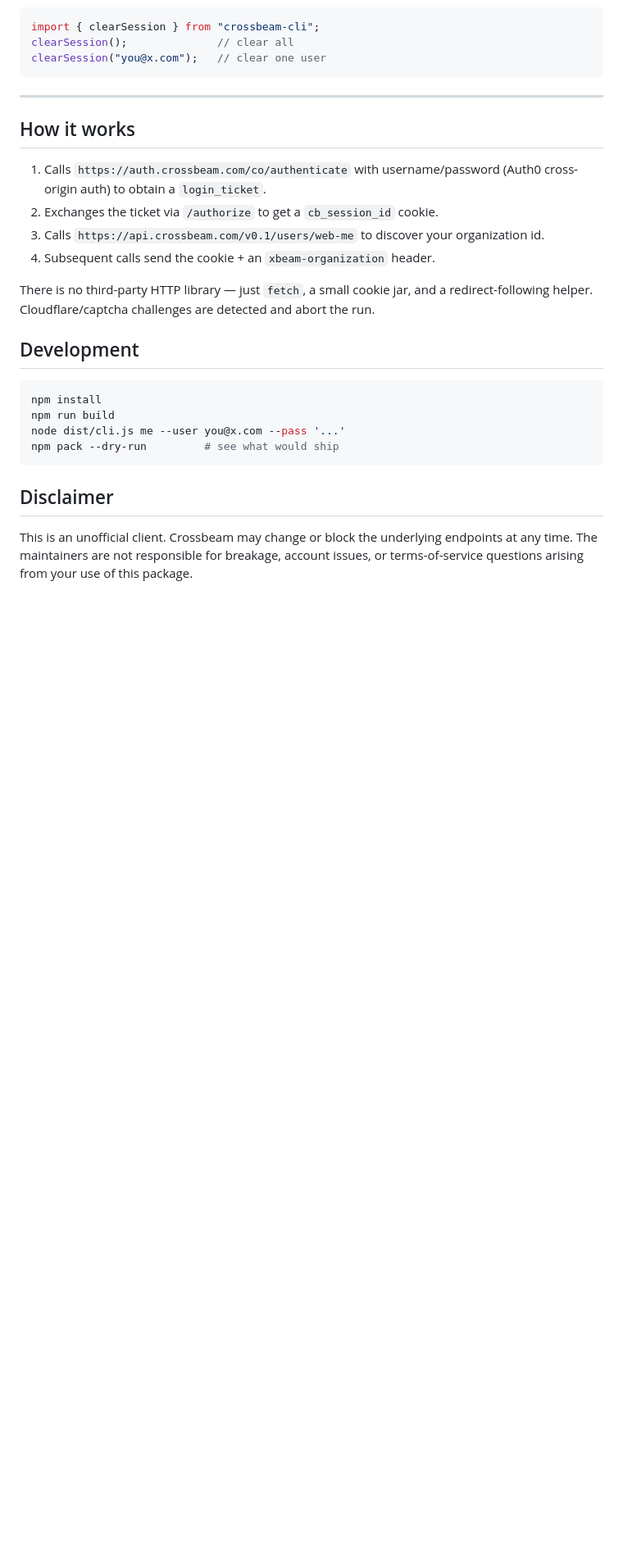
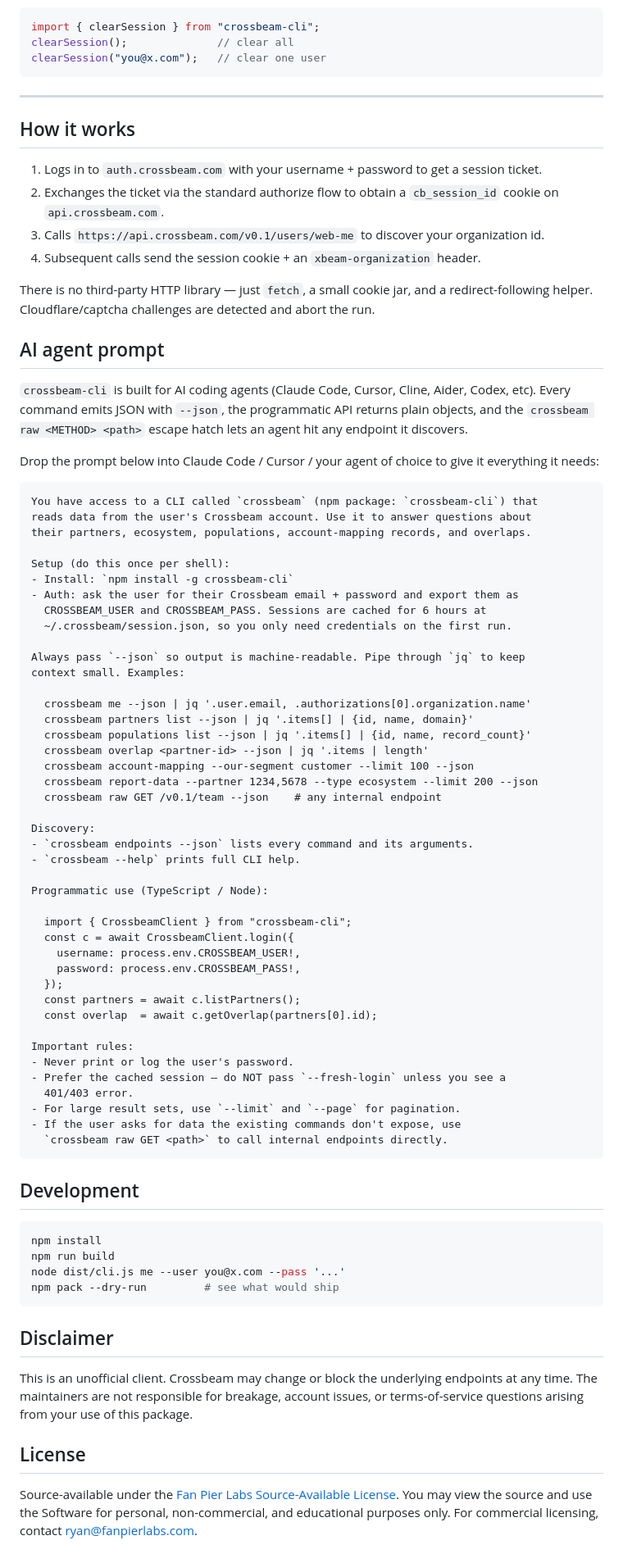
Before and after one commit to Fan-Pier-Labs/crossbeam-cli, a Markdown page: README.md, the part around one of its changes. Shown at 82% size. GitHub-like rendering; blank space fills up the shorter version.

Commit message:
Reframe README around free API access and AI agents
Remove Auth0-specific wording, call out that this works on Crossbeam's
free tier (no paid Connector/Supernode upgrade required), and add an
AI-agent section with a drop-in prompt for Claude Code / Cursor / etc.
Also moves the license blurb to the bottom.

Co-Authored-By: Claude Opus 4.7 (1M context) <noreply@anthropic.com>

`````diff
--- a/README.md
+++ b/README.md
@@ -145,12 +143,63 @@ clearSession("you@x.com");   // clear one user
 
 ## How it works
 
-1. Calls `https://auth.crossbeam.com/co/authenticate` with username/password (Auth0 cross-origin auth) to obtain a `login_ticket`.
-2. Exchanges the ticket via `/authorize` to get a `cb_session_id` cookie.
+1. Logs in to `auth.crossbeam.com` with your username + password to get a session ticket.
+2. Exchanges the ticket via the standard authorize flow to obtain a `cb_session_id` cookie on `api.crossbeam.com`.
 3. Calls `https://api.crossbeam.com/v0.1/users/web-me` to discover your organization id.
-4. Subsequent calls send the cookie + an `xbeam-organization` header.
+4. Subsequent calls send the session cookie + an `xbeam-organization` header.
 
 There is no third-party HTTP library — just `fetch`, a small cookie jar, and a redirect-following helper. Cloudflare/captcha challenges are detected and abort the run.
+
+## AI agent prompt
+
+`crossbeam-cli` is built for AI coding agents (Claude Code, Cursor, Cline, Aider, Codex, etc). Every command emits JSON with `--json`, the programmatic API returns plain objects, and the `crossbeam raw <METHOD> <path>` escape hatch lets an agent hit any endpoint it discovers.
+
+Drop the prompt below into Claude Code / Cursor / your agent of choice to give it everything it needs:
+
+````md
+You have access to a CLI called `crossbeam` (npm package: `crossbeam-cli`) that
+reads data from the user's Crossbeam account. Use it to answer questions about
+their partners, ecosystem, populations, account-mapping records, and overlaps.
+
+Setup (do this once per shell):
+- Install: `npm install -g crossbeam-cli`
+- Auth: ask the user for their Crossbeam email + password and export them as
+  CROSSBEAM_USER and CROSSBEAM_PASS. Sessions are cached for 6 hours at
+  ~/.crossbeam/session.json, so you only need credentials on the first run.
+
+Always pass `--json` so output is machine-readable. Pipe through `jq` to keep
+context small. Examples:
+
+  crossbeam me --json | jq '.user.email, .authorizations[0].organization.name'
+  crossbeam partners list --json | jq '.items[] | {id, name, domain}'
+  crossbeam populations list --json | jq '.items[] | {id, name, record_count}'
+  crossbeam overlap <partner-id> --json | jq '.items | length'
+  crossbeam account-mapping --our-segment customer --limit 100 --json
+  crossbeam report-data --partner 1234,5678 --type ecosystem --limit 200 --json
+  crossbeam raw GET /v0.1/team --json    # any internal endpoint
+
+Discovery:
+- `crossbeam endpoints --json` lists every command and its arguments.
+- `crossbeam --help` prints full CLI help.
+
+Programmatic use (TypeScript / Node):
+
+  import { CrossbeamClient } from "crossbeam-cli";
+  const c = await CrossbeamClient.login({
+    username: process.env.CROSSBEAM_USER!,
+    password: process.env.CROSSBEAM_PASS!,
+  });
+  const partners = await c.listPartners();
+  const overlap  = await c.getOverlap(partners[0].id);
+
+Important rules:
+- Never print or log the user's password.
+- Prefer the cached session — do NOT pass `--fresh-login` unless you see a
+  401/403 error.
+- For large result sets, use `--limit` and `--page` for pagination.
+- If the user asks for data the existing commands don't expose, use
+  `crossbeam raw GET <path>` to call internal endpoints directly.
+````
 
 ## Development
 
@@ -164,3 +213,7 @@ npm pack --dry-run         # see what would ship
 ## Disclaimer
 
 This is an unofficial client. Crossbeam may change or block the underlying endpoints at any time. The maintainers are not responsible for breakage, account issues, or terms-of-service questions arising from your use of this package.
+
+## License
+
+Source-available under the [Fan Pier Labs Source-Available License](./LICENSE). You may view the source and use the Software for personal, non-commercial, and educational purposes only. For commercial licensing, contact ryan@fanpierlabs.com.
`````
Also changed, not shown: other parts of README.md (+6 -8 lines).
